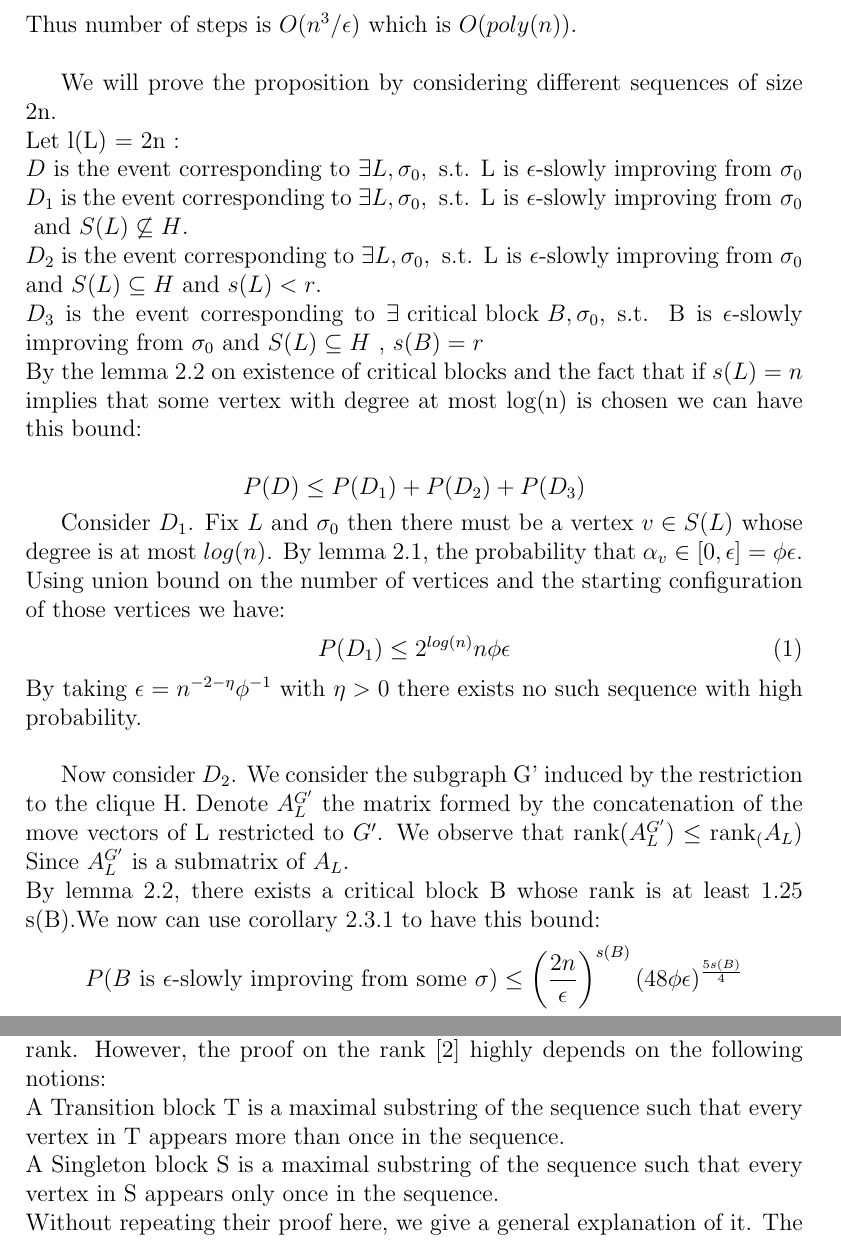
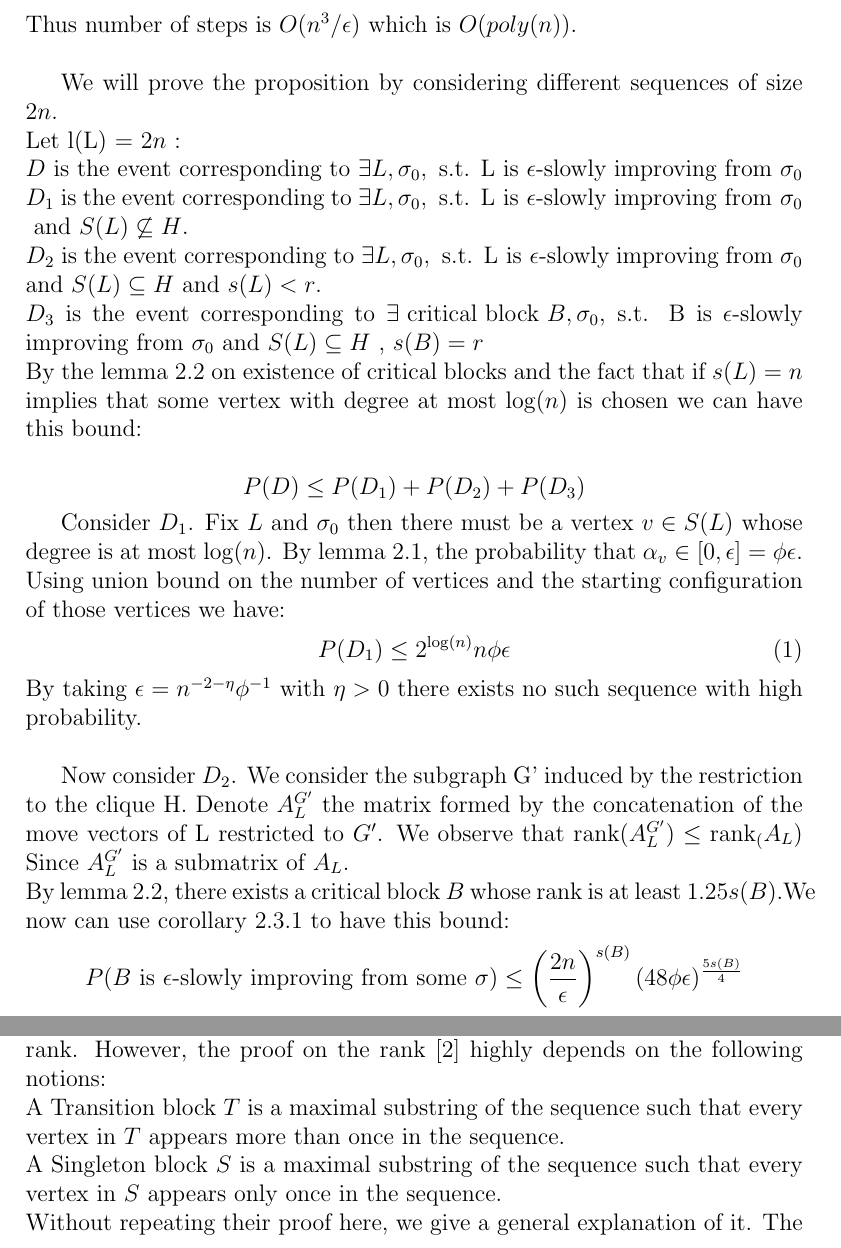
Before and after one commit to Kalaboum/MasterSemesterProject, a LaTeX paper (report/FinalReport/FinalReportNH.tex, which reads report/FinalReport/CliqueWithMatching.tex, report/FinalReport/ProofOneClique.tex): two parts of pages 6 and 8 of 13, joined at a grey line, cut so that both start at the same text. Compiled offline with pdfLaTeX.

Commit message:
correcting typos

```diff
--- a/report/FinalReport/CliqueWithMatching.tex
+++ b/report/FinalReport/CliqueWithMatching.tex
@@ -2,8 +2,8 @@
 Now that we know how to deal with cliques without connection between them, we want to study a simple case where cliques are connected. \\
 Let $G = (V,E)$ be a graph with $n$ vertices and $m$ edges. Assume that this graph consist of two cliques $H_1, H_2$ of $n/2$ vertices. Furthermore, each vertex in $H_1$ has a unique neighbour in $H_2$, and vice versa. \\
 Here we would like to use critical blocks to find a good lower bound on the rank. However, the proof on the rank \cite{angel2016local} highly depends on the following notions:\\
-A Transition block T is a maximal substring of the sequence such that every vertex in T appears more than once in the sequence. \\
-A Singleton block S is a maximal substring of the sequence  such that every vertex in S appears only once in the sequence. \\
+A Transition block $T$ is a maximal substring of the sequence such that every vertex in $T$ appears more than once in the sequence. \\
+A Singleton block $S$ is a maximal substring of the sequence  such that every vertex in $S$ appears only once in the sequence. \\
 Without repeating their proof here, we give a general explanation of it. The sequence is separated into Transition blocks and Singleton blocks in alternance. We pick a vertex $v$ that appears in $T_i$ and in $T_j$ for $ j > i$ and a vertex $w$ appearing in a Singleton block in between, the row of the edge $vw$ is independent of many other rows. This helps finding a bound on the rank depending of $s_1$ which is hard for arbitrary graphs. Along with a bound on the rank depending on $s_2$ which exists for arbitrary graphs and the criticality of the block, they manage to find this lower bound on the rank.\\
 However, in the case of two cliques with a matching, a critical block may contain vertices from both cliques and there is no guarantee that a vertex present in two transition blocks will have an edge to a singleton vertex in between, (e.g $S_1(B) \subset H_1$ and $S_2(B) \subset H_2$).\\
 Since there are edges between the cliques, we cannot use a reordering argument like in the proof in the previous section. Indeed, reordering the moves could lead to illegal moves where the improvement is negative. Proving then than a move is not in $[0, \epsilon]$ would not suffice to say that the whole sequence is not $\epsilon$-slowly improving since it could be cancelled by another move.\\
--- a/report/FinalReport/ProofOneClique.tex
+++ b/report/FinalReport/ProofOneClique.tex
@@ -11,27 +11,27 @@ Proving this proposition implies that the smoothed complexity is $O(\text{poly}(
 If there exists no such sequence, then $2n^2/\epsilon$ sequence of $2n$ moves yield an improvement of at least $2n^2$ which is the maximum improvement possible since $h(\sigma) \in [-n^2,n^2]$. \\
 Thus number of steps is $O(n^3/\epsilon)$ which is $O(poly(n))$. \\
 
-We will prove the proposition by considering different sequences of size 2n.\\
-Let l(L) = 2n : \\
+We will prove the proposition by considering different sequences of size 2$n$.\\
+Let l(L) = 2$n$ : \\
 $D$ is the event corresponding to $\exists L, \sigma_0, \text{ s.t. L is }\epsilon\text{-slowly improving from }\sigma_0 $\\
 $D_1$ is the event corresponding to $\exists L, \sigma_0, \text{ s.t. L is }\epsilon\text{-slowly improving from }\sigma_0 \\
 \text{ and }S(L) \not\subseteq H$.\\
 $D_2$ is the event corresponding to $\exists L, \sigma_0,\text{ s.t. L is }\epsilon$-slowly  improving from $\sigma_0$ and $S(L) \subseteq H\text{ and }s(L) < r$. \\
 $D_3$   is the event corresponding to $\exists \text{ critical block } B, \sigma_0$, s.t. B is $\epsilon$-slowly improving from $\sigma_0$ and $S(L) \subseteq H \text{ , } s(B) = r $\\
-By the lemma \ref{critical} on existence of critical blocks and the fact that if $s(L) = n$ implies that some vertex with degree at most log(n) is chosen we can have this bound:
+By the lemma \ref{critical} on existence of critical blocks and the fact that if $s(L) = n$ implies that some vertex with degree at most $\log(n)$ is chosen we can have this bound:
 
 \begin{equation*}
 P(D) \leq P(D_1) + P(D_2) + P(D_3)
 \end{equation*}
 
-Consider $D_1$. Fix $L$ and $\sigma_0$ then there must be a vertex $v \in S(L)$ whose degree is at most $log(n)$. By lemma  \ref{noise}, the probability that $\alpha_v \in [0, \epsilon] = \phi \epsilon$. Using union bound on the number of vertices and the starting configuration of those vertices we have:
+Consider $D_1$. Fix $L$ and $\sigma_0$ then there must be a vertex $v \in S(L)$ whose degree is at most $\log(n)$. By lemma  \ref{noise}, the probability that $\alpha_v \in [0, \epsilon] = \phi \epsilon$. Using union bound on the number of vertices and the starting configuration of those vertices we have:
 \begin{equation}
-P(D_1)  \leq 2^{log(n)}n \phi \epsilon
+P(D_1)  \leq 2^{\log(n)}n \phi \epsilon
 \end{equation}
 By taking $\epsilon = n^{-2 - \eta} \phi^{-1}$ with $\eta > 0$ there exists no such sequence with high probability. \\
 
 Now consider $D_2$. We consider the subgraph G' induced by the restriction to the clique H. Denote $A_L^{G'}$ the matrix formed by the concatenation of the move vectors of L restricted to $G'$. We observe that $\rank(A_L^{G'}) \leq \rank_(A_L)$ Since $A_L^{G'}$ is a submatrix of $A_L$.\\
-By lemma \ref{critical}, there exists a critical block B whose rank is at least 1.25 s(B).We now can use corollary \ref{cor::boundN} to have this bound:
+By lemma \ref{critical}, there exists a critical block $B$ whose rank is at least $1.25 s(B)$.We now can use corollary \ref{cor::boundN} to have this bound:
 \begin{equation*}
 P(B \text{ is }\epsilon \text {-slowly improving from some }\sigma) \leq \left(\frac{2n}{\epsilon}\right)^{s(B)}(48\phi\epsilon)^{\frac{5s(B)}{4}}
 \end{equation*}
```
Also changed, not shown: report/FinalReport/Generalisation.tex (+2 -2 lines), report/FinalReport/ProofMultipleCliques.tex (+1 -1 lines), report/FinalReport/FinalReportNH.pdf, report/FinalReport/CliqueWithMatching.tex (2 more changed lines), report/FinalReport/ProofOneClique.tex (2 more changed lines).
